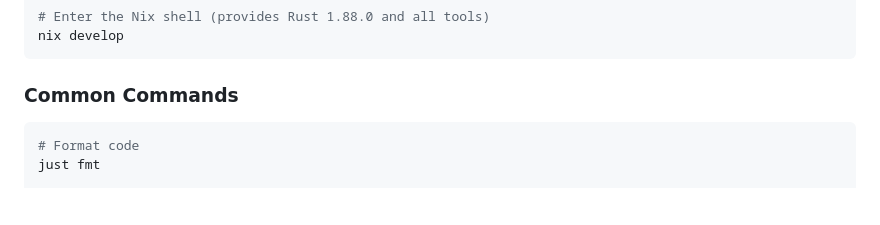
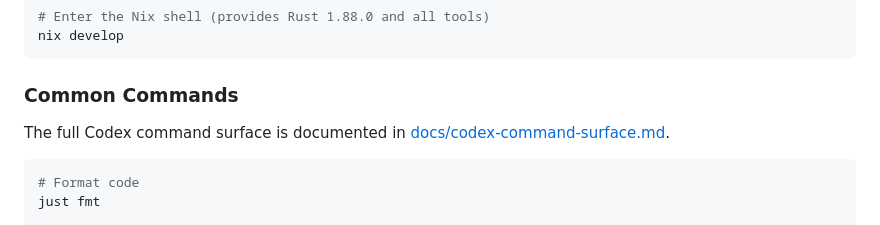
Before and after one commit to jwilger/union_square, a Markdown page: README.md, the part around the change. GitHub-like rendering; blank space fills up the shorter version.

Commit message:
docs(tooling): document command surface

````diff
--- a/README.md
+++ b/README.md
@@ -195,6 +195,9 @@ nix develop
 
 ### Common Commands
 
+The full Codex command surface is documented in
+[docs/codex-command-surface.md](docs/codex-command-surface.md).
+
 ```bash
 # Format code
 just fmt
````
Also changed, not shown: docs/codex-command-surface.md (added, +37 -0 lines).
